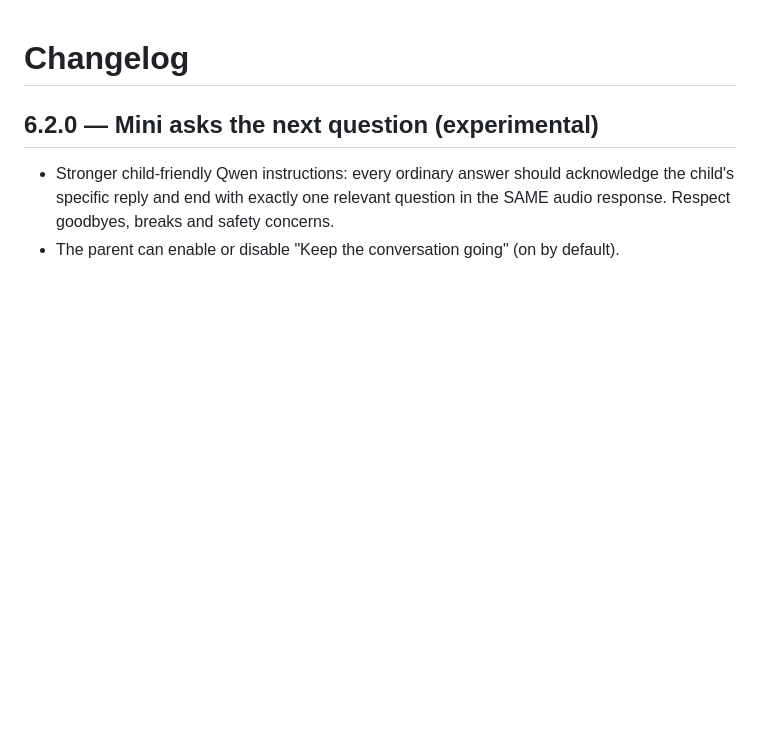
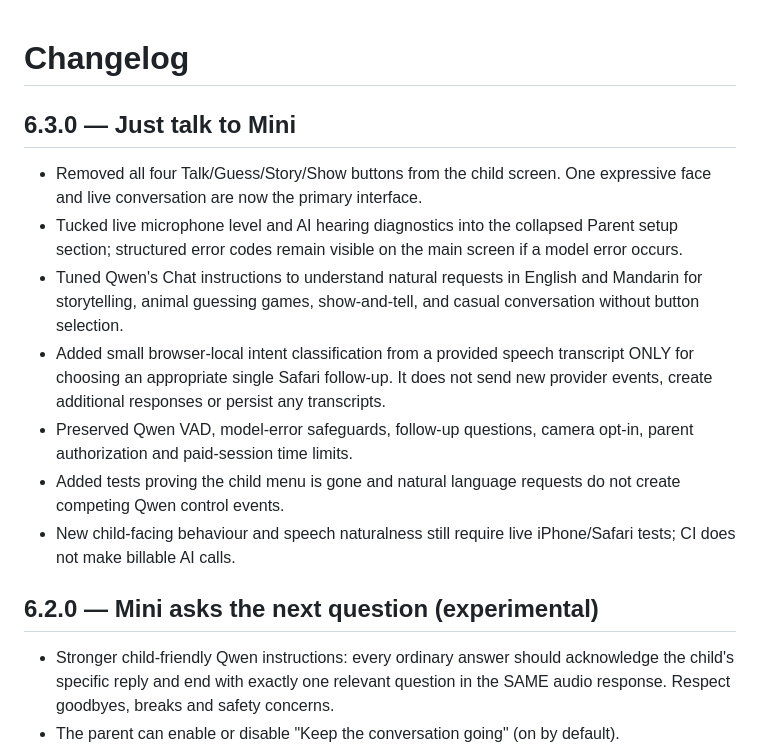
Before and after one commit to reeddyy/mini-iphone-ai-robot, a Markdown page: CHANGELOG.md, the part around the change. GitHub-like rendering; blank space fills up the shorter version.

Commit message:
docs: record Mini V6.3 voice-first child experience

```diff
--- a/CHANGELOG.md
+++ b/CHANGELOG.md
@@ -1,4 +1,14 @@
 # Changelog
+
+## 6.3.0 — Just talk to Mini
+
+- Removed all four Talk/Guess/Story/Show buttons from the child screen. One expressive face and live conversation are now the primary interface.
+- Tucked live microphone level and AI hearing diagnostics into the collapsed Parent setup section; structured error codes remain visible on the main screen if a model error occurs.
+- Tuned Qwen's Chat instructions to understand natural requests in English and Mandarin for storytelling, animal guessing games, show-and-tell, and casual conversation without button selection.
+- Added small browser-local intent classification from a provided speech transcript ONLY for choosing an appropriate single Safari follow-up. It does not send new provider events, create additional responses or persist any transcripts.
+- Preserved Qwen VAD, model-error safeguards, follow-up questions, camera opt-in, parent authorization and paid-session time limits.
+- Added tests proving the child menu is gone and natural language requests do not create competing Qwen control events.
+- New child-facing behaviour and speech naturalness still require live iPhone/Safari tests; CI does not make billable AI calls.
 
 ## 6.2.0 — Mini asks the next question (experimental)
 
```
